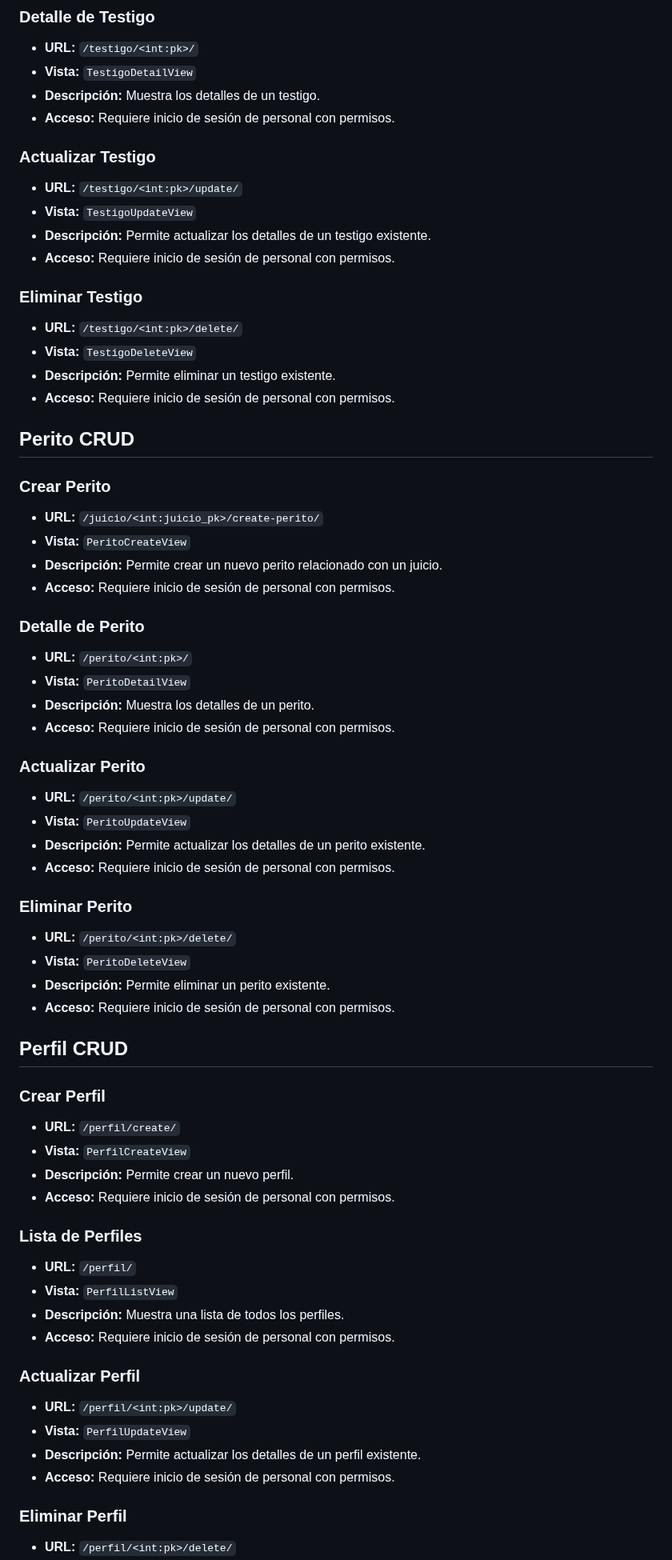
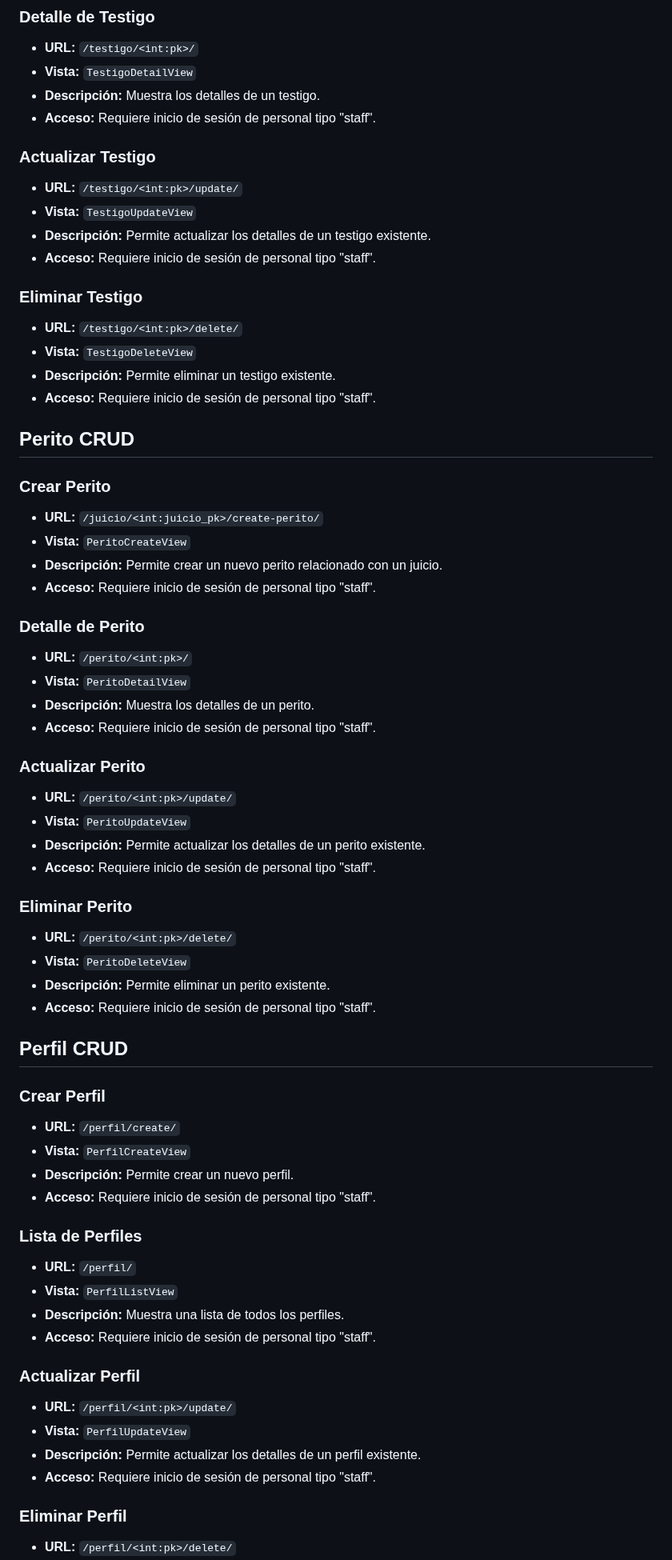
Before and after one commit to JOSELAGOSG/uravit_django, a Markdown page: README.md, the part around one of its changes. Shown at 80% size. Drawn GitHub-style.

```diff
--- a/README.md
+++ b/README.md
@@ -169,19 +169,19 @@ A continuación se presentan las URLs utilizadas en la aplicación de juicios:
 - **URL:** `/testigo/<int:pk>/`
 - **Vista:** `TestigoDetailView`
 - **Descripción:** Muestra los detalles de un testigo.
-- **Acceso:** Requiere inicio de sesión de personal con permisos.
+- **Acceso:** Requiere inicio de sesión de personal tipo "staff".
 
 ### Actualizar Testigo
 - **URL:** `/testigo/<int:pk>/update/`
 - **Vista:** `TestigoUpdateView`
 - **Descripción:** Permite actualizar los detalles de un testigo existente.
-- **Acceso:** Requiere inicio de sesión de personal con permisos.
+- **Acceso:** Requiere inicio de sesión de personal tipo "staff".
 
 ### Eliminar Testigo
 - **URL:** `/testigo/<int:pk>/delete/`
 - **Vista:** `TestigoDeleteView`
 - **Descripción:** Permite eliminar un testigo existente.
-- **Acceso:** Requiere inicio de sesión de personal con permisos.
+- **Acceso:** Requiere inicio de sesión de personal tipo "staff".
 
 ## Perito CRUD
 
@@ -189,25 +189,25 @@ A continuación se presentan las URLs utilizadas en la aplicación de juicios:
 - **URL:** `/juicio/<int:juicio_pk>/create-perito/`
 - **Vista:** `PeritoCreateView`
 - **Descripción:** Permite crear un nuevo perito relacionado con un juicio.
-- **Acceso:** Requiere inicio de sesión de personal con permisos.
+- **Acceso:** Requiere inicio de sesión de personal tipo "staff".
 
 ### Detalle de Perito
 - **URL:** `/perito/<int:pk>/`
 - **Vista:** `PeritoDetailView`
 - **Descripción:** Muestra los detalles de un perito.
-- **Acceso:** Requiere inicio de sesión de personal con permisos.
+- **Acceso:** Requiere inicio de sesión de personal tipo "staff".
 
 ### Actualizar Perito
 - **URL:** `/perito/<int:pk>/update/`
 - **Vista:** `PeritoUpdateView`
 - **Descripción:** Permite actualizar los detalles de un perito existente.
-- **Acceso:** Requiere inicio de sesión de personal con permisos.
+- **Acceso:** Requiere inicio de sesión de personal tipo "staff".
 
 ### Eliminar Perito
 - **URL:** `/perito/<int:pk>/delete/`
 - **Vista:** `PeritoDeleteView`
 - **Descripción:** Permite eliminar un perito existente.
-- **Acceso:** Requiere inicio de sesión de personal con permisos.
+- **Acceso:** Requiere inicio de sesión de personal tipo "staff".
 
 ## Perfil CRUD
 
@@ -215,19 +215,19 @@ A continuación se presentan las URLs utilizadas en la aplicación de juicios:
 - **URL:** `/perfil/create/`
 - **Vista:** `PerfilCreateView`
 - **Descripción:** Permite crear un nuevo perfil.
-- **Acceso:** Requiere inicio de sesión de personal con permisos.
+- **Acceso:** Requiere inicio de sesión de personal tipo "staff".
 
 ### Lista de Perfiles
 - **URL:** `/perfil/`
 - **Vista:** `PerfilListView`
 - **Descripción:** Muestra una lista de todos los perfiles.
-- **Acceso:** Requiere inicio de sesión de personal con permisos.
+- **Acceso:** Requiere inicio de sesión de personal tipo "staff".
 
 ### Actualizar Perfil
 - **URL:** `/perfil/<int:pk>/update/`
 - **Vista:** `PerfilUpdateView`
 - **Descripción:** Permite actualizar los detalles de un perfil existente.
-- **Acceso:** Requiere inicio de sesión de personal con permisos.
+- **Acceso:** Requiere inicio de sesión de personal tipo "staff".
 
 ### Eliminar Perfil
 - **URL:** `/perfil/<int:pk>/delete/`
```
Also changed, not shown: other parts of README.md (+22 -22 lines).
